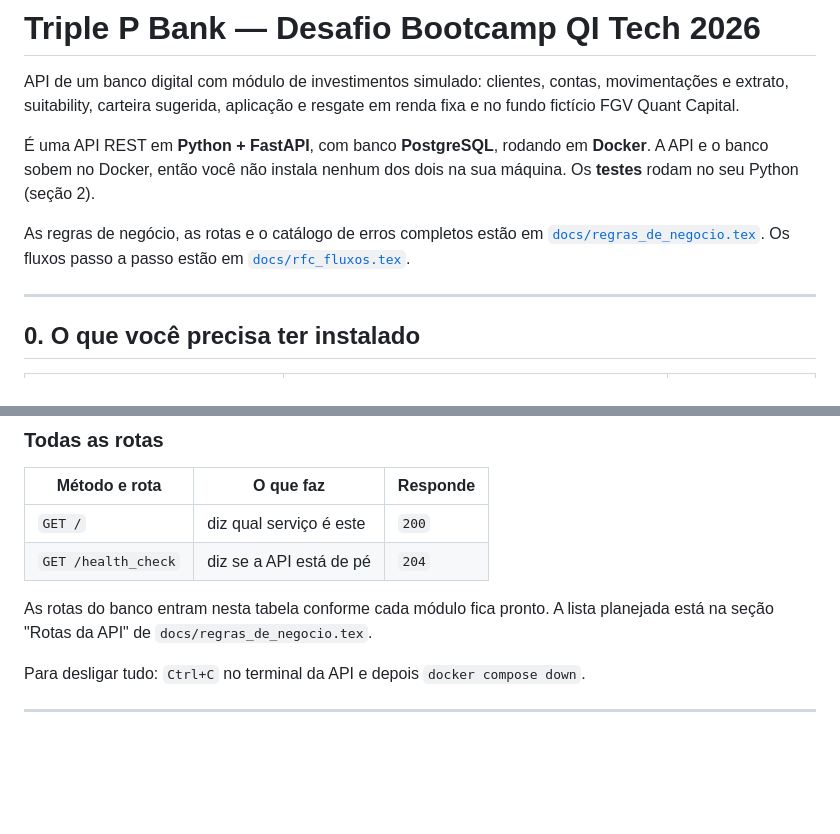
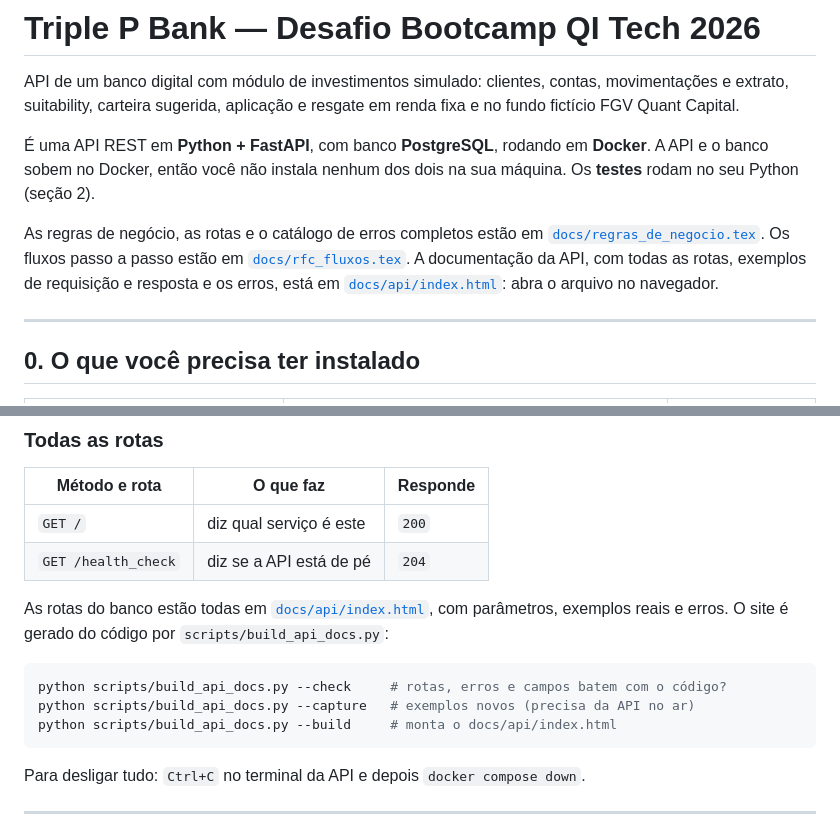
Before and after one commit to heluylucas/bootcamp-qi-tech-presidas-, a Markdown page: README.md, 2 parts joined by grey strips. Rendered like a GitHub page; blank space fills up the shorter version.

Commit message:
:hammer: update: readme-&-claude-md-api-docs
Co-Authored-By: Claude Opus 5.5 <noreply@anthropic.com>

````diff
--- a/README.md
+++ b/README.md
@@ -10,7 +10,9 @@ nenhum dos dois na sua máquina. Os **testes** rodam no seu Python (seção 2).
 
 As regras de negócio, as rotas e o catálogo de erros completos estão em
 [`docs/regras_de_negocio.tex`](docs/regras_de_negocio.tex). Os fluxos passo
-a passo estão em [`docs/rfc_fluxos.tex`](docs/rfc_fluxos.tex).
+a passo estão em [`docs/rfc_fluxos.tex`](docs/rfc_fluxos.tex). A documentação
+da API, com todas as rotas, exemplos de requisição e resposta e os erros, está
+em [`docs/api/index.html`](docs/api/index.html): abra o arquivo no navegador.
 
 ---
 
@@ -71,8 +73,15 @@ docker compose logs api | grep <o seu x-request-id>
 | `GET /` | diz qual serviço é este | `200` |
 | `GET /health_check` | diz se a API está de pé | `204` |
 
-As rotas do banco entram nesta tabela conforme cada módulo fica pronto. A
-lista planejada está na seção "Rotas da API" de `docs/regras_de_negocio.tex`.
+As rotas do banco estão todas em [`docs/api/index.html`](docs/api/index.html),
+com parâmetros, exemplos reais e erros. O site é gerado do código por
+`scripts/build_api_docs.py`:
+
+```bash
+python scripts/build_api_docs.py --check     # rotas, erros e campos batem com o código?
+python scripts/build_api_docs.py --capture   # exemplos novos (precisa da API no ar)
+python scripts/build_api_docs.py --build     # monta o docs/api/index.html
+```
 
 Para desligar tudo: `Ctrl+C` no terminal da API e depois
 `docker compose down`.
````
Also changed, not shown: CLAUDE.md (+3 -0 lines).
